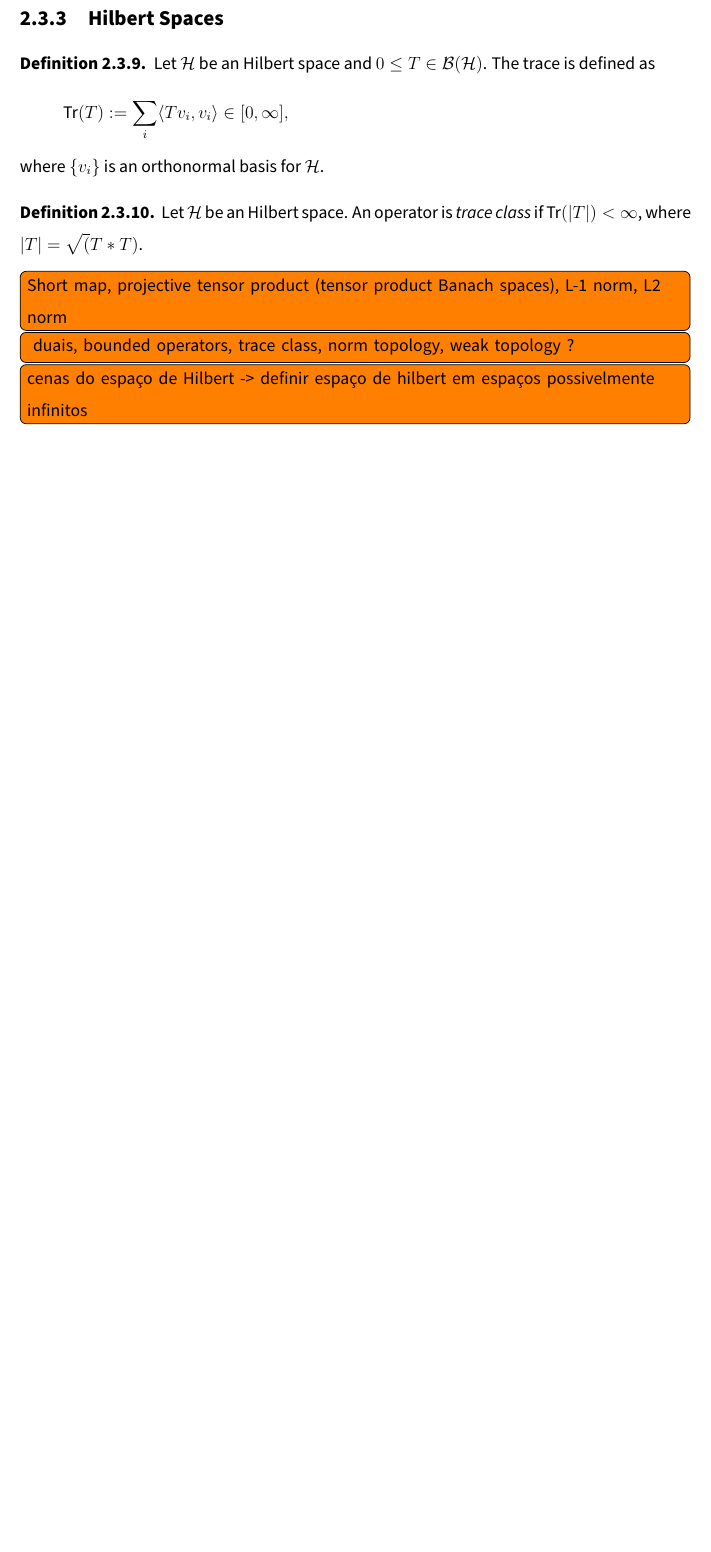
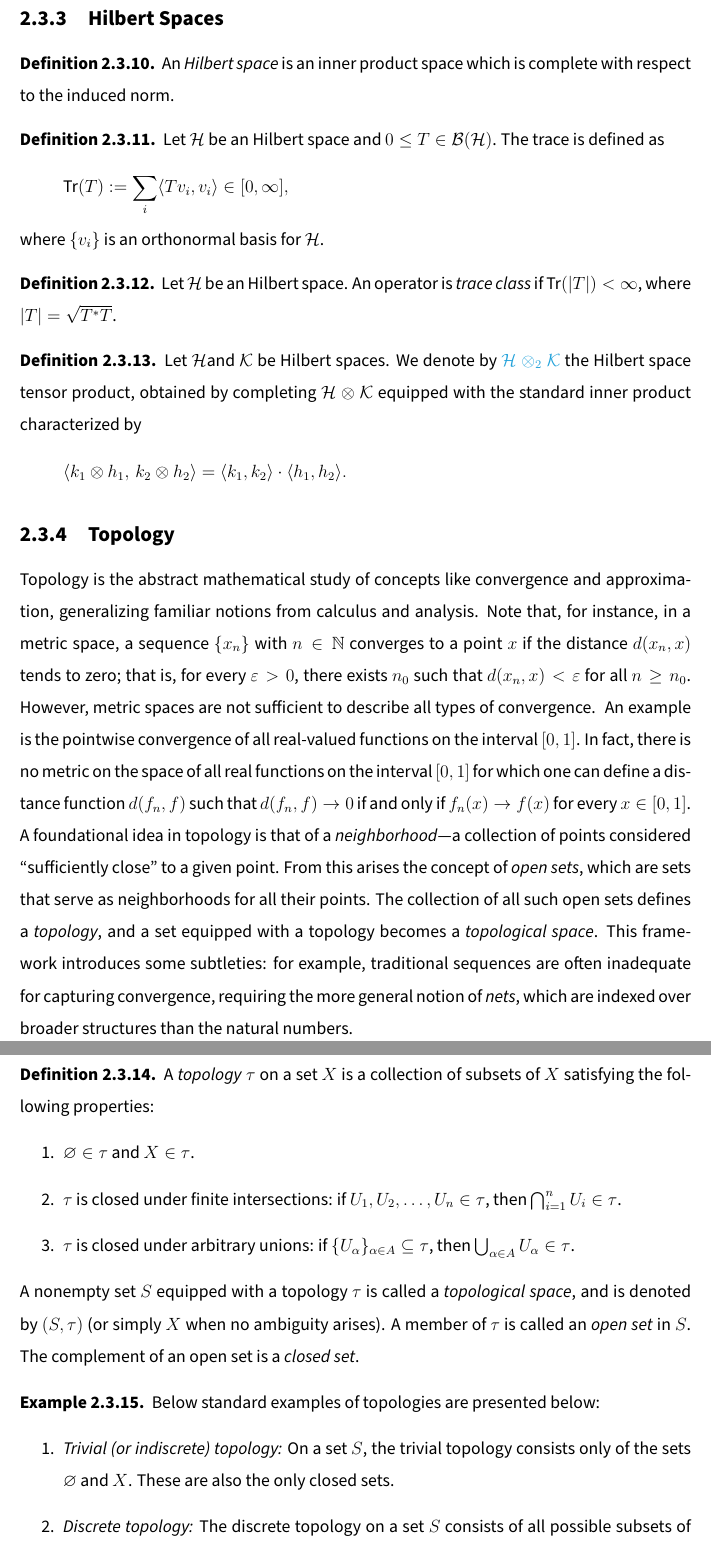
Before and after one commit to BrunaMSalgado/Msc_Bruna_23-24, a LaTeX thesis (project/msc_latex_template_alternative/dissertation.tex, which reads project/msc_latex_template_alternative/chapters/StateOfTheArt.tex): part of page 53 of 120 before the commit and two parts of pages 56 and 57 of 124 after it, the two joined at a grey line, cut so that both start at the same text, the shorter picture padded with empty space. Compiled offline with pdfLaTeX.

Commit message:
func_analysis_stuff

```diff
--- a/project/msc_latex_template_alternative/chapters/StateOfTheArt.tex
+++ b/project/msc_latex_template_alternative/chapters/StateOfTheArt.tex
@@ -1080,7 +1106,8 @@ for all choices of \( u_1 \in V_1, \dots, u_n \in V_n \).
 
 %p.26/28
 
-%We shall denote by X ®1r Y the tensor product X ® Y endowed with  the projective norm, 1r. Unless the spaces X and Y are finite dimensional,  this space is not complete. We denote its completion by X ®11' Y. The Banach  space X ®1r Y will be referred to as the projective tensor product of the Banach  spaces X, Y.
+
+
 
 %p.57->Bruce
 %p97/100 -> conway
@@ -1090,5 +1117,10 @@ for all choices of \( u_1 \in V_1, \dots, u_n \in V_n \).
 
 \subsection{Hilbert Spaces}
+
+\begin{definition}
+  An \emph{Hilbert space} is an inner product space which is complete with respect to the induced norm.
+\end{definition}
+
 \begin{definition}
   Let $\mathcal{H}$ be an Hilbert space and $0 \leq T \in \mathcal{B}(\mathcal{H})$. The trace is defined as
 \[
@@ -1098,10 +1130,35 @@ where $\{v_i\}$ is an orthonormal basis for $\mathcal{H}$.
 \end{definition}
 
 \begin{definition}
-  Let $\mathcal{H}$ be an Hilbert space. An operator is \emph{trace class} if $\text{Tr}(|T|) < \infty$, where $|T|= \sqrt(T*T)$.
-\end{definition}
-
-\todo[inline,size=\normalsize]{Short map, projective tensor product (tensor product Banach spaces), L-1 norm, L2 norm}
-
-
-\todo[inline,size=\normalsize]{ duais, bounded operators, trace class, norm topology, weak topology ?}
+  Let $\mathcal{H}$ be an Hilbert space. An operator is \emph{trace class} if $\text{Tr}(|T|) < \infty$, where $|T|= \sqrt{T^{*}T}$.
+\end{definition}
+
+\begin{definition}
+  Let \( \mathcal{H} \)and \( \mathcal{K} \) be Hilbert spaces. We denote by \gls{hilb_tensor} the Hilbert space tensor product, obtained by completing \( \mathcal{H}  \otimes \mathcal{K} \) equipped with the standard inner product characterized by
+\[
+\langle k_1 \otimes h_1,\, k_2 \otimes h_2 \rangle = \langle k_1, k_2 \rangle \cdot \langle h_1, h_2 \rangle.
+\]
+\end{definition}
+
+\subsection{Topology}
+Topology is the abstract mathematical study of concepts like convergence and approximation, generalizing familiar notions from calculus and analysis.
+Note that, for instance, in a metric space, a sequence $\{x_n\}$ with $n \in \mathbb{N}$ converges to a point $x$ if the distance $d(x_n, x)$ tends to zero; that is, for every $\varepsilon > 0$, there exists $n_0$ such that $d(x_n, x) < \varepsilon$ for all $n \geq n_0$. However, metric spaces are not sufficient to describe all types of convergence.  An example is the pointwise convergence of all real-valued functions on the interval $[0, 1]$. In fact, there is no metric on the space of all real functions on the interval $[0,1]$ for which one can define a distance function $d(f_n, f)$ such that $d(f_n, f) \to 0$ if and only if $f_n(x) \to f(x)$ for every $x \in [0, 1]$.
+A foundational idea in topology is that of a \emph{neighborhood}—a collection of points considered ``sufficiently close'' to a given point. From this arises the concept of \emph{open sets}, which are sets that serve as neighborhoods for all their points. The collection of all such open sets defines a \emph{topology}, and a set equipped with a topology becomes a \emph{topological space}. This framework introduces some subtleties: for example, traditional sequences are often inadequate for capturing convergence, requiring the more general notion of \emph{nets}, which are indexed over broader structures than the natural numbers.
+
+\begin{definition}
+  A \emph{topology} $\tau$ on a set $X$ is a collection of subsets of $X$ satisfying the following properties:
+\begin{enumerate}
+    \item $\varnothing \in \tau$ and $X \in \tau$.
+    \item $\tau$ is closed under finite intersections: if $U_1, U_2, \dots, U_n \in \tau$, then $\bigcap_{i=1}^n U_i \in \tau$.
+    \item $\tau$ is closed under arbitrary unions: if $\{U_\alpha\}_{\alpha \in A} \subseteq \tau$, then $\bigcup_{\alpha \in A} U_\alpha \in \tau$.
+\end{enumerate}
+
+A nonempty set $S$ equipped with a topology $\tau$ is called a \emph{topological space}, and is denoted by $(S, \tau)$ (or simply $X$ when no ambiguity arises). A member of $\tau$ is called an \emph{open set} in $S$. The complement of an open set is a \emph{closed set}.
+\end{definition}
+
+\begin{example}
+Below standard examples of topologies are presented below:
+\begin{enumerate}
+    \item \emph{Trivial (or indiscrete) topology:} On a set $S$, the trivial topology consists only of the sets $\varnothing$ and $X$. These are also the only closed sets.
+
+    \item \emph{Discrete topology:} The discrete topology on a set $S$ consists of all possible subsets of $X$. In this topology, every set is both open and closed.
@@ -1108,14 +1200,6 @@ where $\{v_i\}$ is an orthonormal basis for $\mathcal{H}$.
+\todo[inline,size=\normalsize]{functionals, duais, weak topology and weak* topology}
 %dual ->p.213
-%nota sobre designar bounded ops de um esaço V para W por B(V,W) e se for de um espaço para si próprio é B(V)
-
-\todo[inline,size=\normalsize]{cenas do espaço de Hilbert -> definir espaço de hilbert em espaços possivelmente infinitos}
-
-
-
-% traço + geral -> usar def the square op que mapeia um espaço de hilbert para ele mesmo -> depois usar a def de traço neste caso do watrous
-% trace class -> 18.3 Definition. a-course-in-operator-theory-john-b-conway
-
-% boundeness and stuff p.247 infinite dimensional analysis
+
 
 
 
```
Also changed, not shown: project/msc_latex_template_alternative/dissertation.tex (+16 -2 lines), project/msc_latex_template_alternative/dissertation.pdf, project/msc_latex_template_alternative/chapters/StateOfTheArt.tex (77 more changed lines), 8 other files.
